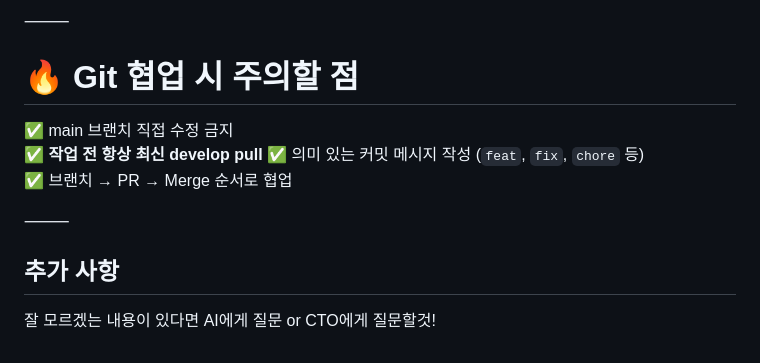
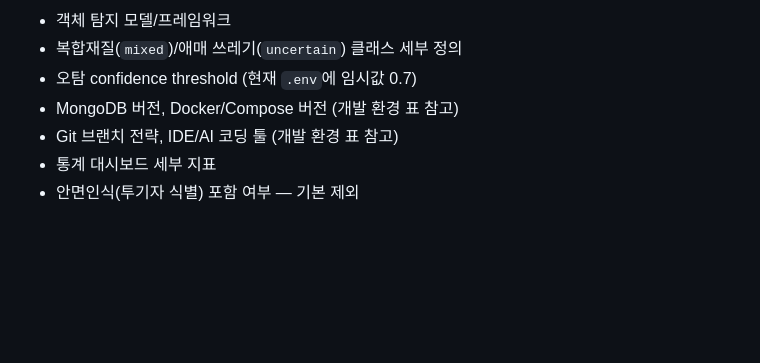
Before and after one commit to SortMasterr/SortMaster, a Markdown page: README.md, the part around one of its changes. GitHub-like rendering; blank space fills up the shorter version.

```diff
--- a/README.md
+++ b/README.md
@@ -148,14 +66,7 @@ git pull origin dev       # main이 아닌 develop 기준으로 최신화!
-⸻
-
-# 🔥 Git 협업 시 주의할 점
-
-✅ main 브랜치 직접 수정 금지
-✅ **작업 전 항상 최신 develop pull**
-✅ 의미 있는 커밋 메시지 작성 (`feat`, `fix`, `chore` 등)
-✅ 브랜치 → PR → Merge 순서로 협업
-
-⸻
-
-## 추가 사항
-
-잘 모르겠는 내용이 있다면 AI에게 질문 or CTO에게 질문할것!
+- 객체 탐지 모델/프레임워크
+- 복합재질(`mixed`)/애매 쓰레기(`uncertain`) 클래스 세부 정의
+- 오탐 confidence threshold (현재 `.env`에 임시값 0.7)
+- MongoDB 버전, Docker/Compose 버전 (개발 환경 표 참고)
+- Git 브랜치 전략, IDE/AI 코딩 툴 (개발 환경 표 참고)
+- 통계 대시보드 세부 지표
+- 안면인식(투기자 식별) 포함 여부 — 기본 제외
```
Also changed, not shown: other parts of README.md (+46 -128 lines), 1 other file.
